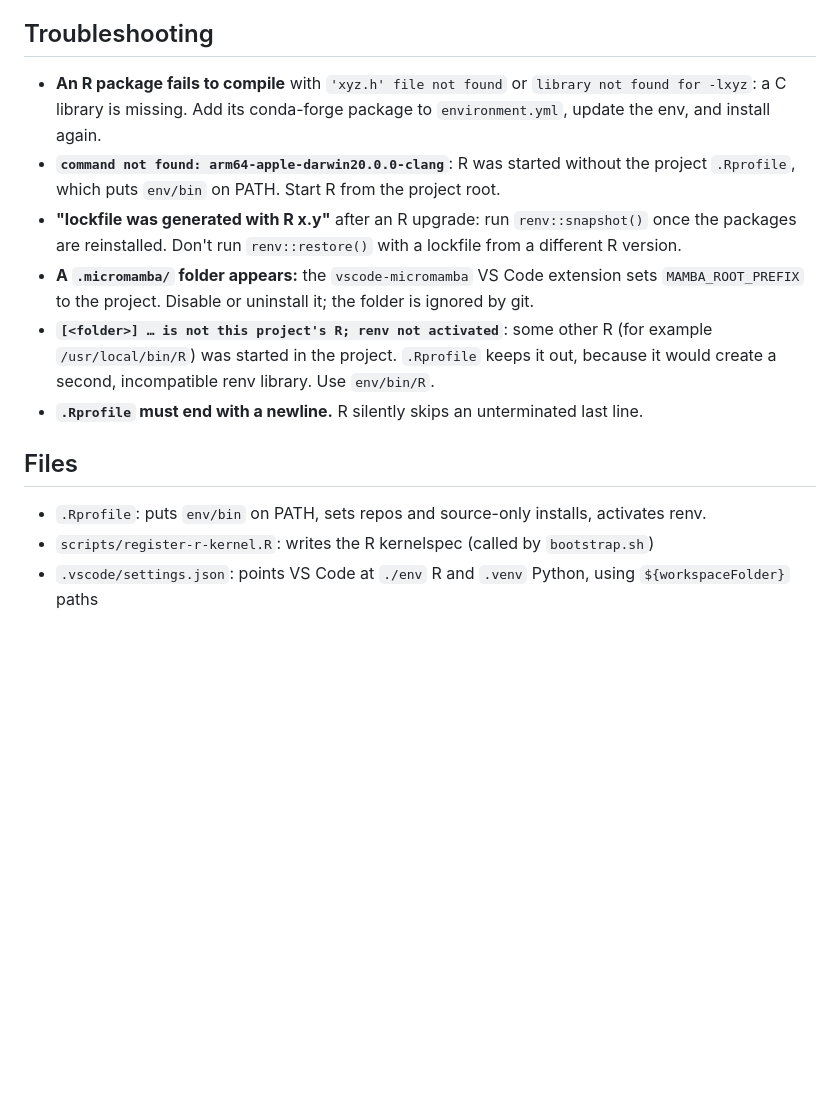
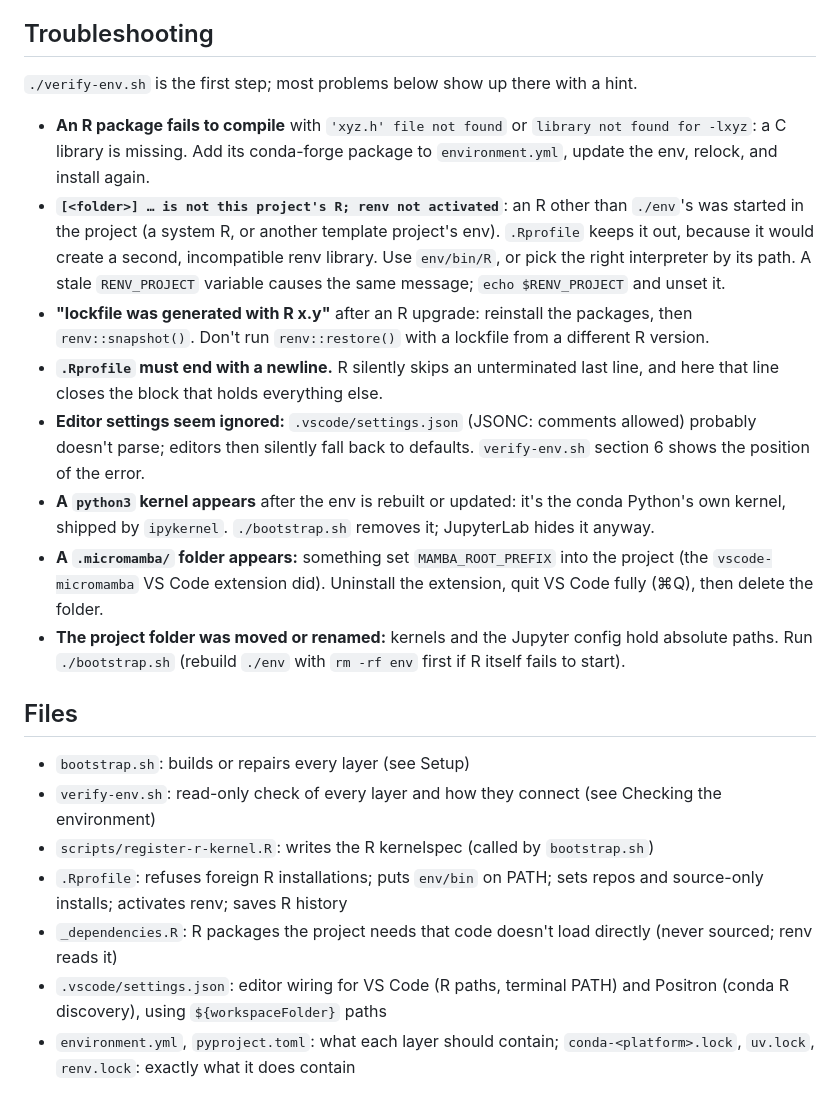
Before and after one commit to MohamedRefaat92/hyprid_proj, a Markdown page: README.md, the part around one of its changes. Rendered like a GitHub page; blank space fills up the shorter version.

```diff
--- a/README.md
+++ b/README.md
@@ -49,15 +88,23 @@ Use `conda list`, not `mamba list`, to write the lockfile: mamba omits the `@EXP
 
 ## Troubleshooting
 
-- **An R package fails to compile** with `'xyz.h' file not found` or `library not found for -lxyz`: a C library is missing. Add its conda-forge package to `environment.yml`, update the env, and install again.
-- **`command not found: arm64-apple-darwin20.0.0-clang`**: R was started without the project `.Rprofile`, which puts `env/bin` on PATH. Start R from the project root.
-- **"lockfile was generated with R x.y"** after an R upgrade: run `renv::snapshot()` once the packages are reinstalled. Don't run `renv::restore()` with a lockfile from a different R version.
-- **A `.micromamba/` folder appears:** the `vscode-micromamba` VS Code extension sets `MAMBA_ROOT_PREFIX` to the project. Disable or uninstall it; the folder is ignored by git.
-- **`[<folder>] … is not this project's R; renv not activated`**: some other R (for example `/usr/local/bin/R`) was started in the project. `.Rprofile` keeps it out, because it would create a second, incompatible renv library. Use `env/bin/R`.
-- **`.Rprofile` must end with a newline.** R silently skips an unterminated last line.
+`./verify-env.sh` is the first step; most problems below show up there with a hint.
+
+- **An R package fails to compile** with `'xyz.h' file not found` or `library not found for -lxyz`: a C library is missing. Add its conda-forge package to `environment.yml`, update the env, relock, and install again.
+- **`[<folder>] … is not this project's R; renv not activated`**: an R other than `./env`'s was started in the project (a system R, or another template project's env). `.Rprofile` keeps it out, because it would create a second, incompatible renv library. Use `env/bin/R`, or pick the right interpreter by its path. A stale `RENV_PROJECT` variable causes the same message; `echo $RENV_PROJECT` and unset it.
+- **"lockfile was generated with R x.y"** after an R upgrade: reinstall the packages, then `renv::snapshot()`. Don't run `renv::restore()` with a lockfile from a different R version.
+- **`.Rprofile` must end with a newline.** R silently skips an unterminated last line, and here that line closes the block that holds everything else.
+- **Editor settings seem ignored:** `.vscode/settings.json` (JSONC: comments allowed) probably doesn't parse; editors then silently fall back to defaults. `verify-env.sh` section 6 shows the position of the error.
+- **A `python3` kernel appears** after the env is rebuilt or updated: it's the conda Python's own kernel, shipped by `ipykernel`. `./bootstrap.sh` removes it; JupyterLab hides it anyway.
+- **A `.micromamba/` folder appears:** something set `MAMBA_ROOT_PREFIX` into the project (the `vscode-micromamba` VS Code extension did). Uninstall the extension, quit VS Code fully (⌘Q), then delete the folder.
+- **The project folder was moved or renamed:** kernels and the Jupyter config hold absolute paths. Run `./bootstrap.sh` (rebuild `./env` with `rm -rf env` first if R itself fails to start).
 
 ## Files
 
-- `.Rprofile`: puts `env/bin` on PATH, sets repos and source-only installs, activates renv.
+- `bootstrap.sh`: builds or repairs every layer (see Setup)
+- `verify-env.sh`: read-only check of every layer and how they connect (see Checking the environment)
 - `scripts/register-r-kernel.R`: writes the R kernelspec (called by `bootstrap.sh`)
-- `.vscode/settings.json`: points VS Code at `./env` R and `.venv` Python, using `${workspaceFolder}` paths
+- `.Rprofile`: refuses foreign R installations; puts `env/bin` on PATH; sets repos and source-only installs; activates renv; saves R history
+- `_dependencies.R`: R packages the project needs that code doesn't load directly (never sourced; renv reads it)
+- `.vscode/settings.json`: editor wiring for VS Code (R paths, terminal PATH) and Positron (conda R discovery), using `${workspaceFolder}` paths
+- `environment.yml`, `pyproject.toml`: what each layer should contain; `conda-<platform>.lock`, `uv.lock`, `renv.lock`: exactly what it does contain
```
Also changed, not shown: other parts of README.md (+55 -16 lines).
